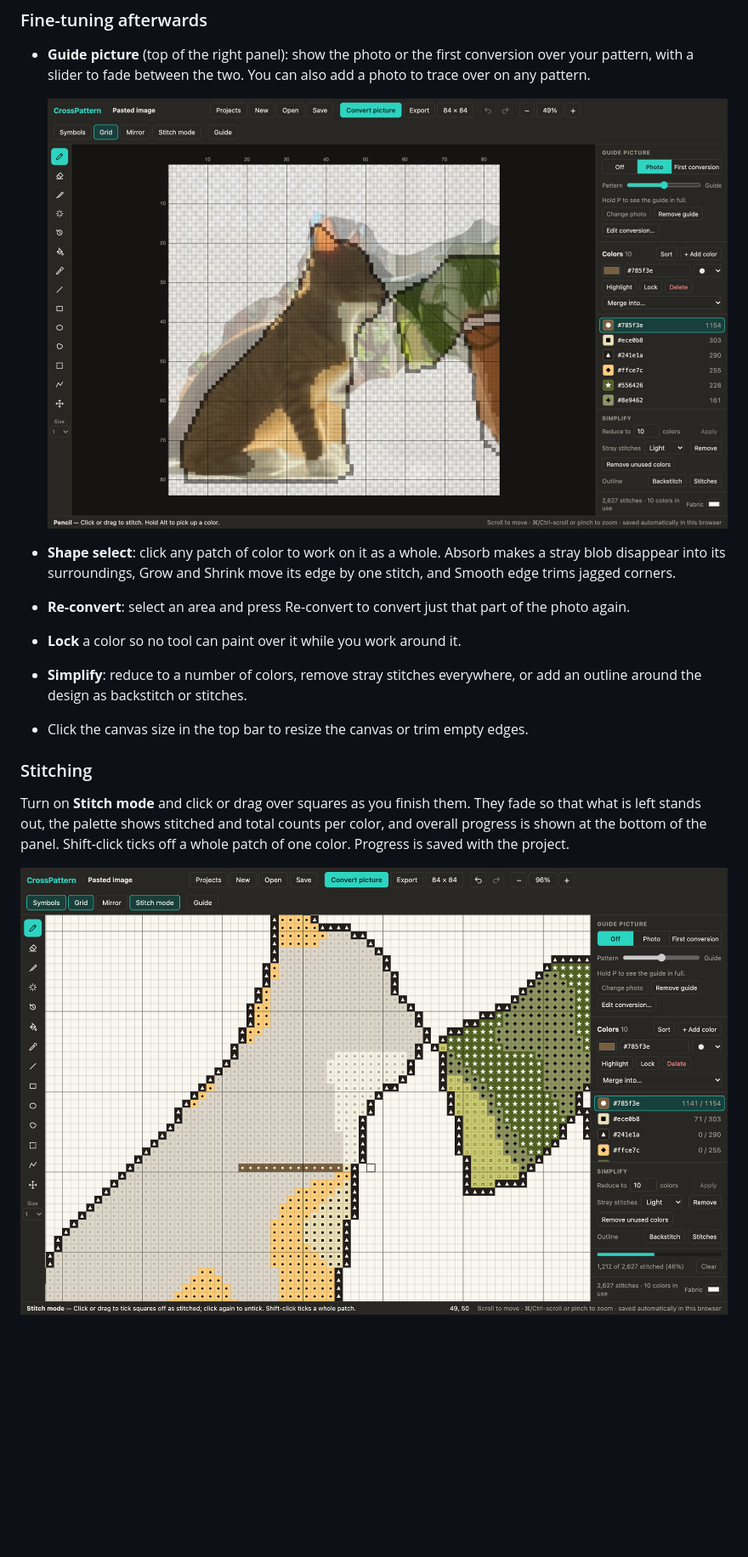
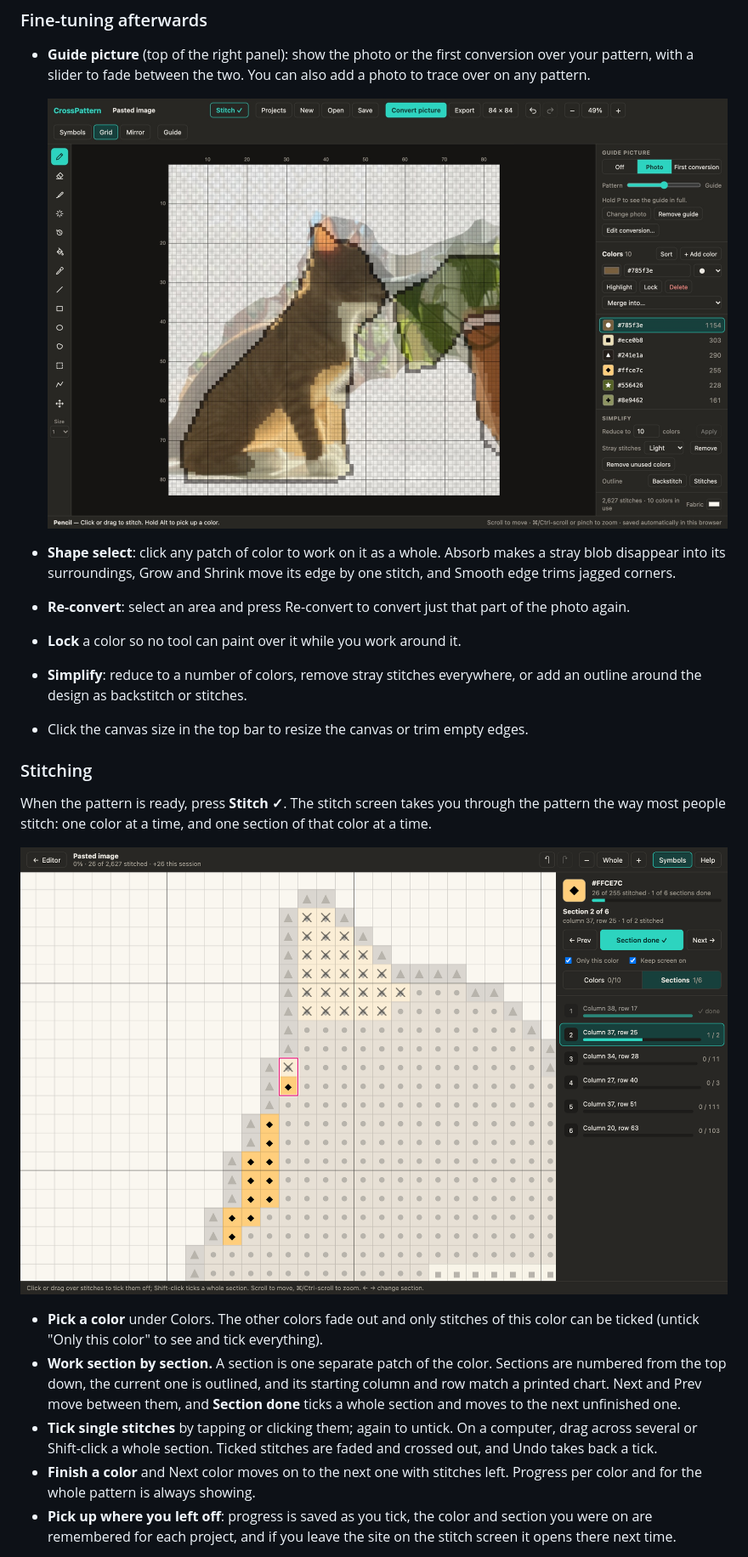
Before and after one commit to lbare/CrossPattern, a Markdown page: README.md, the part around one of its changes. Shown at 85% size. Rendered like a GitHub page; pictures changed too: docs/guide-photo.jpg, docs/stitch-mode.png (deleted), docs/stitching.png (added); blank space fills up the shorter version.

```diff
--- a/README.md
+++ b/README.md
@@ -105,8 +106,20 @@ area has its own colors, a subject in shadow is not drowned out by a busy backgr
 
 ### Stitching
 
-Turn on **Stitch mode** and click or drag over squares as you finish them. They fade so that what is left
-stands out, the palette shows stitched and total counts per color, and overall progress is shown at the bottom
-of the panel. Shift-click ticks off a whole patch of one color. Progress is saved with the project.
+When the pattern is ready, press **Stitch ✓**. The stitch screen takes you through the pattern the way most
+people stitch: one color at a time, and one section of that color at a time.
 
-![Stitch mode with symbols: finished squares are faded and progress is counted](docs/stitch-mode.png)
+![The stitch screen: one color highlighted, finished stitches crossed out, and the current section outlined](docs/stitching.png)
+
+- **Pick a color** under Colors. The other colors fade out and only stitches of this color can be ticked
+  (untick "Only this color" to see and tick everything).
+- **Work section by section.** A section is one separate patch of the color. Sections are numbered from the top
+  down, the current one is outlined, and its starting column and row match a printed chart. Next and Prev move
+  between them, and **Section done** ticks a whole section and moves to the next unfinished one.
+- **Tick single stitches** by tapping or clicking them; again to untick. On a computer, drag across several or
+  Shift-click a whole section. Ticked stitches are faded and crossed out, and Undo takes back a tick.
+- **Finish a color** and Next color moves on to the next one with stitches left. Progress per color and for the
+  whole pattern is always showing.
+- **Pick up where you left off**: progress is saved as you tick, the color and section you were on are remembered
+  for each project, and if you leave the site on the stitch screen it opens there next time.
+
```
Also changed, not shown: other parts of README.md (+13 -4 lines), docs/convert.png, docs/editor.png, docs/stitching-phone.png (added), 10 other files.
